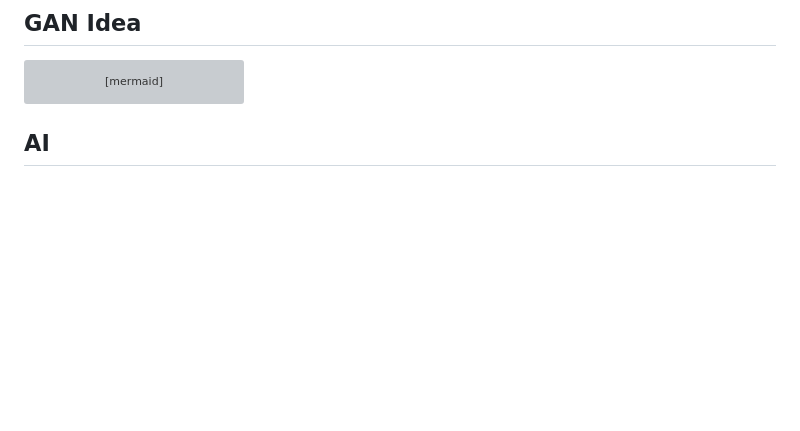
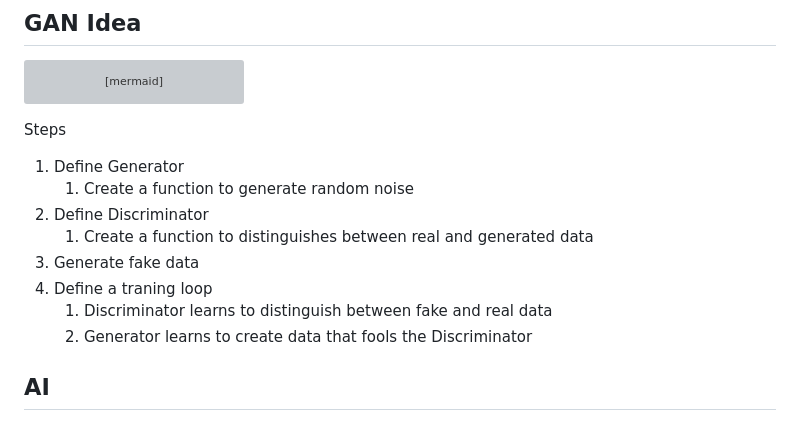
Before and after one commit to sh-navid/AEye, a Markdown page: README.md, the part around the change. Drawn GitHub-style; blank space fills up the shorter version; grey boxes are pictures that could not be loaded.

Commit message:
Add steps of GAN Idea

````diff
--- a/README.md
+++ b/README.md
@@ -9,6 +9,15 @@
     Real_Image --> Sample --> Discriminator
 
 ```
+Steps
+1. Define Generator
+    1. Create a function to generate random noise
+1. Define Discriminator
+    1. Create a function to distinguishes between real and generated data
+1. Generate fake data
+1. Define a traning loop
+    1. Discriminator learns to distinguish between fake and real data
+    1. Generator learns to create data that fools the Discriminator
 
 ## AI
 
````
